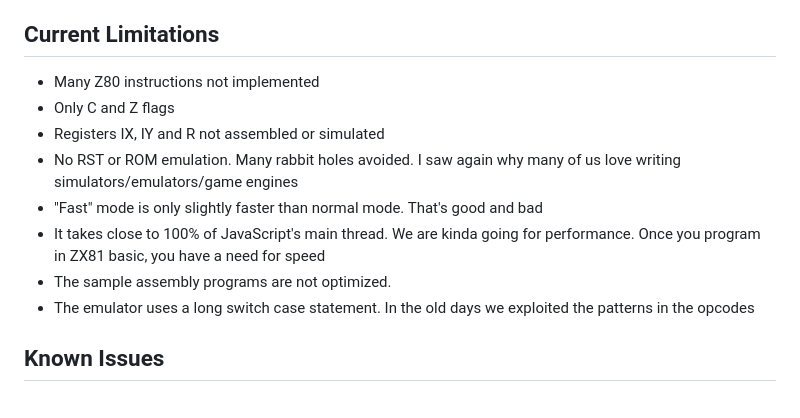
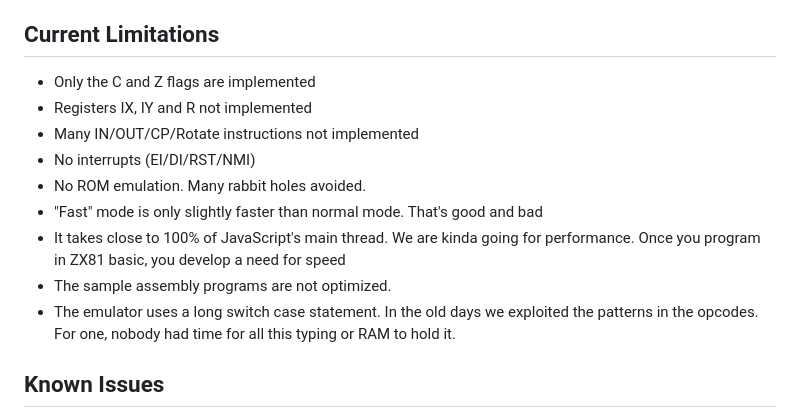
Before and after one commit to andyrosa/Sinclaude, a Markdown page: README.md, the part around the change. GitHub-like rendering.

Commit message:
Update README.md to clarify current limitations of the emulator

```diff
--- a/README.md
+++ b/README.md
@@ -188,14 +188,15 @@ test("CCF", "carry=flip");
 
 ## Current Limitations
 
-- Many Z80 instructions not implemented
-- Only C and Z flags
-- Registers IX, IY and R not assembled or simulated
-- No RST or ROM emulation. Many rabbit holes avoided. I saw again why many of us love writing simulators/emulators/game engines
+- Only the C and Z flags are implemented
+- Registers IX, IY and R not implemented
+- Many IN/OUT/CP/Rotate instructions not implemented
+- No interrupts (EI/DI/RST/NMI)
+- No ROM emulation. Many rabbit holes avoided.
 - "Fast" mode is only slightly faster than normal mode. That's good and bad
-- It takes close to 100% of JavaScript's main thread. We are kinda going for performance. Once you program in ZX81 basic, you have a need for speed
+- It takes close to 100% of JavaScript's main thread. We are kinda going for performance. Once you program in ZX81 basic, you develop a need for speed
 - The sample assembly programs are not optimized.
-- The emulator uses a long switch case statement. In the old days we exploited the patterns in the opcodes
+- The emulator uses a long switch case statement. In the old days we exploited the patterns in the opcodes. For one, nobody had time for all this typing or RAM to hold it.
 
 ## Known Issues
 - Performance varies significantly: 1 to 75 MIPS, not clear why; perhaps JIT, anti-virus, or browser extensions.
```
